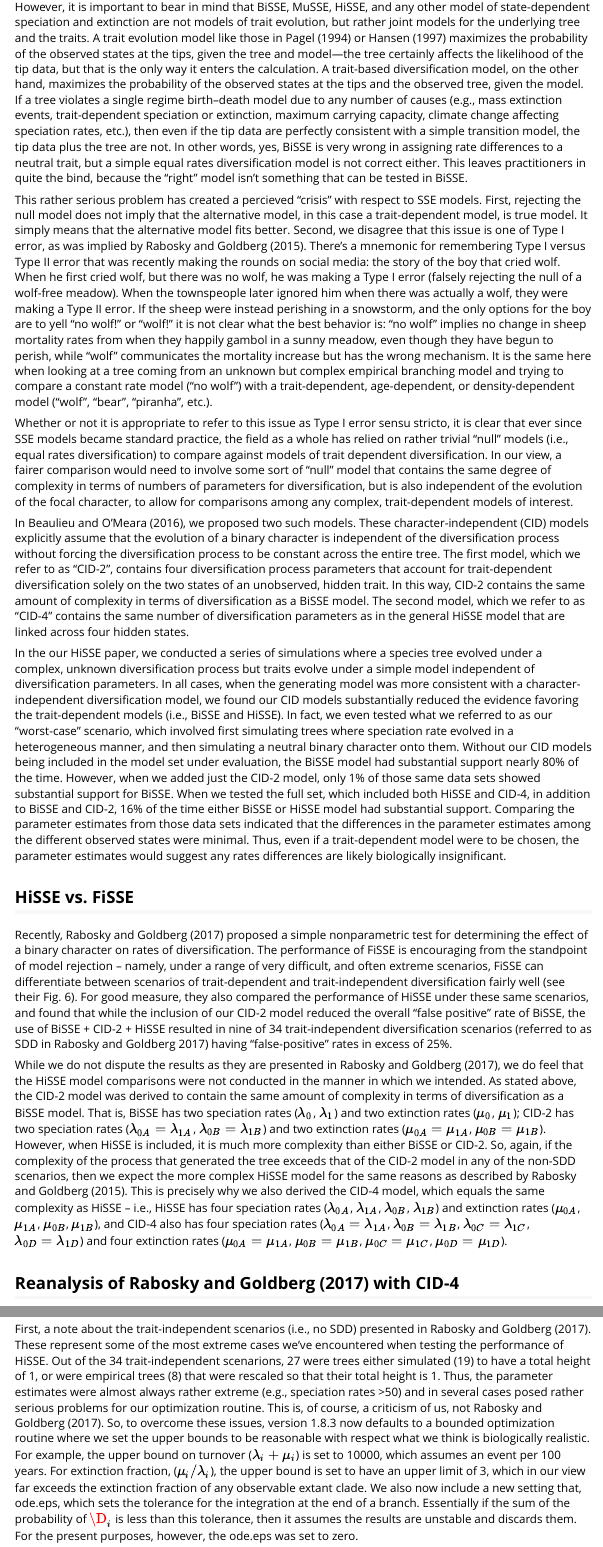
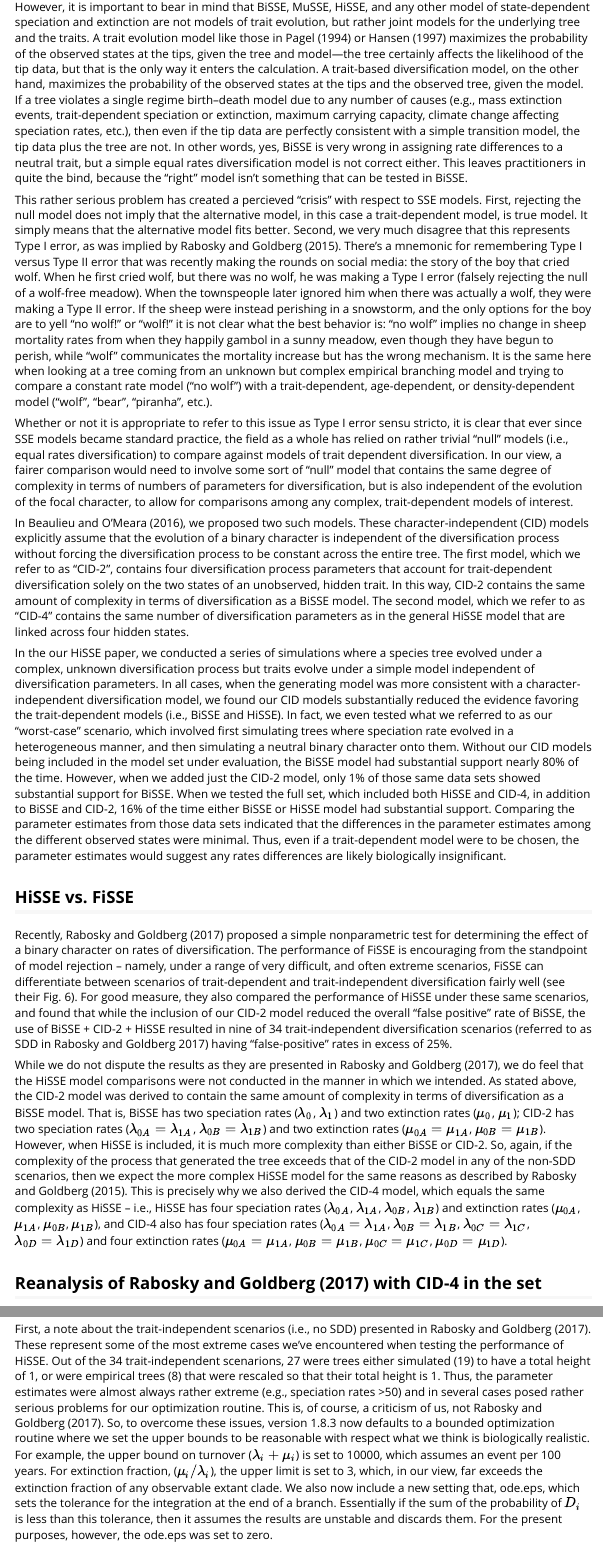
Before and after one commit to thej022214/hisse, an R Markdown document (vignettes/hisse-fisse-type1-vignette.Rmd): the page in a window 1100 px wide, from 340 px down, and a second part further down, joined at a grey line. Rendered offline with R 4.5, knitr and Pandoc, with nearby package versions.

```diff
--- a/vignettes/hisse-fisse-type1-vignette.Rmd
+++ b/vignettes/hisse-fisse-type1-vignette.Rmd
@@ -18,7 +18,7 @@
 
 An very important issue was recently raised by Rabosky and Goldberg (2015). They showed, rather convincingly, that if a tree evolved under a heterogeneous branching process that is completely independent from the evolution of the focal character, SSE models will almost always return high support for a model of trait-dependent diversification. From an interpretational stand point, this is troubling. However, it is important to bear in mind that BiSSE, MuSSE, HiSSE, and any other model of state-dependent speciation and extinction are not models of trait evolution, but rather joint models for the underlying tree and the traits. A trait evolution model like those in Pagel (1994) or Hansen (1997) maximizes the probability of the observed states at the tips, given the tree and model—the tree certainly affects the likelihood of the tip data, but that is the only way it enters the calculation. A trait-based diversification model, on the other hand, maximizes the probability of the observed states at the tips and the observed tree, given the model. If a tree violates a single regime birth–death model due to any number of causes (e.g., mass extinction events, trait-dependent speciation or extinction, maximum carrying capacity, climate change affecting speciation rates, etc.), then even if the tip data are perfectly consistent with a simple transition model, the tip data plus the tree are not. In other words, yes, BiSSE is very wrong in assigning rate differences to a neutral trait, but a simple equal rates diversification model is not correct either. This leaves practitioners in quite the bind, because the "right" model isn't something that can be tested in BiSSE.
 
-This rather serious problem has created a percieved "crisis" with respect to SSE models. First, rejecting the null model does not imply that the alternative model, in this case a trait-dependent model, is true model. It simply means that the alternative model fits better. Second, we disagree that this issue is one of Type I error, as was implied by Rabosky and Goldberg (2015). There’s a mnemonic for remembering Type I versus Type II error that was recently making the rounds on social media: the story of the boy that cried wolf. When he first cried wolf, but there was no wolf, he was making a Type I error (falsely rejecting the null of a wolf-free meadow). When the townspeople later ignored him when there was actually a wolf, they were making a Type II error. If the sheep were instead perishing in a snowstorm, and the only options for the boy are to yell "no wolf!" or "wolf!" it is not clear what the best behavior is: "no wolf" implies no change in sheep mortality rates from when they happily gambol in a sunny meadow, even though they have begun to perish, while "wolf" communicates the mortality increase but has the wrong mechanism. It is the same here when looking at a tree coming from an unknown but complex empirical branching model and trying to compare a constant rate model ("no wolf") with a trait-dependent, age-dependent, or density-dependent model ("wolf", "bear", "piranha", etc.).
+This rather serious problem has created a percieved "crisis" with respect to SSE models. First, rejecting the null model does not imply that the alternative model, in this case a trait-dependent model, is true model. It simply means that the alternative model fits better. Second, we very much disagree that this represents Type I error, as was implied by Rabosky and Goldberg (2015). There’s a mnemonic for remembering Type I versus Type II error that was recently making the rounds on social media: the story of the boy that cried wolf. When he first cried wolf, but there was no wolf, he was making a Type I error (falsely rejecting the null of a wolf-free meadow). When the townspeople later ignored him when there was actually a wolf, they were making a Type II error. If the sheep were instead perishing in a snowstorm, and the only options for the boy are to yell "no wolf!" or "wolf!" it is not clear what the best behavior is: "no wolf" implies no change in sheep mortality rates from when they happily gambol in a sunny meadow, even though they have begun to perish, while "wolf" communicates the mortality increase but has the wrong mechanism. It is the same here when looking at a tree coming from an unknown but complex empirical branching model and trying to compare a constant rate model ("no wolf") with a trait-dependent, age-dependent, or density-dependent model ("wolf", "bear", "piranha", etc.).
 
 Whether or not it is appropriate to refer to this issue as Type I error sensu stricto, it is clear that ever since SSE models became standard practice, the field as a whole has relied on rather trivial "null" models (i.e., equal rates diversification) to compare against models of trait dependent diversification. In our view, a fairer comparison would need to involve some sort of "null" model that contains the same degree of complexity in terms of numbers of parameters for diversification, but is also independent of the evolution of the focal character, to allow for comparisons among any complex, trait-dependent models of interest.
 
@@ -32,11 +32,11 @@
 
 While we do not dispute the results as they are presented in Rabosky and Goldberg (2017), we do feel that the HiSSE model comparisons were not conducted in the manner in which we intended. As stated above, the CID-2 model was derived to contain the same amount of complexity in terms of diversification as a BiSSE model. That is, BiSSE has two speciation rates ($\lambda_0$, $\lambda_1$) and two extinction rates ($\mu_0$, $\mu_1$); CID-2 has two speciation rates ($\lambda_{0A} = \lambda_{1A}$, $\lambda_{0B} = \lambda_{1B}$) and two extinction rates ($\mu_{0A} = \mu_{1A}$, $\mu_{0B} = \mu_{1B}$). However, when HiSSE is included, it is much more complexity than either BiSSE or CID-2. So, again, if the complexity of the process that generated the tree exceeds that of the CID-2 model in any of the non-SDD scenarios, then we expect the more complex HiSSE model for the same reasons as described by Rabosky and Goldberg (2015). This is precisely why we also derived the CID-4 model, which equals the same complexity as HiSSE -- i.e., HiSSE has four speciation rates ($\lambda_{0A}$, $\lambda_{1A}$, $\lambda_{0B}$, $\lambda_{1B}$) and extinction rates ($\mu_{0A}$, $\mu_{1A}$, $\mu_{0B}$, $\mu_{1B}$), and CID-4 also has four speciation rates ($\lambda_{0A} = \lambda_{1A}$, $\lambda_{0B} = \lambda_{1B}$, $\lambda_{0C} = \lambda_{1C}$, $\lambda_{0D} = \lambda_{1D}$) and four extinction rates ($\mu_{0A} = \mu_{1A}$, $\mu_{0B} = \mu_{1B}$, $\mu_{0C} = \mu_{1C}$, $\mu_{0D} = \mu_{1D}$).
 
-## Reanalysis of Rabosky and Goldberg (2017) with CID-4
+## Reanalysis of Rabosky and Goldberg (2017) with CID-4 in the set
 
 It is important to emphasize that we are not suggesting any nefarious malfeasance on the part of the Rabosky and Goldberg (2017). In fact, despite the seemingly poor performance of HiSSE under many of their scenarios, they still recommend that FiSSE simply complement formal process-based models of trait-dependent diversification such as ours. We have also noticed as of late that many users seem either completely unaware of our CID models, or are at least unclear about how exactly they are meant to be used. So, the purpose of this section is to simply demonstrate how important it is that when HiSSE models are included in a set of models that the CID-4 is also included. This is so that if the goal of the test is to reject null models, there are null models with at least a fighting chance.
 
-First, a note about the trait-independent scenarios (i.e., no SDD) presented in Rabosky and Goldberg (2017). These represent some of the most extreme cases we've encountered when testing the performance of HiSSE. Out of the 34 trait-independent scenarions, 27 were trees either simulated (19) to have a total height of 1, or were empirical trees (8) that were rescaled so that their total height is 1. Thus, the parameter estimates were almost always rather extreme (e.g., speciation rates >50) and in several cases posed rather serious problems for our optimization routine. This is, of course, a criticism of us, not Rabosky and Goldberg (2017). So, to overcome these issues, version 1.8.3 now defaults to a bounded optimization routine where we set the upper bounds to be reasonable with respect what we think is biologically realistic. For example, the upper bound on turnover ($\lambda_i + \mu_i$) is set to 10000, which assumes an event per 100 years. For extinction fraction, ($\mu_i / \lambda_i$), the upper bound is set to have an upper limit of 3, which in our view far exceeds the extinction fraction of any observable extant clade. We also now include a new setting that, ode.eps, which sets the tolerance for the integration at the end of a branch. Essentially if the sum of the probability of $\D_i$ is less than this tolerance, then it assumes the results are unstable and discards them. For the present purposes, however, the ode.eps was set to zero.
+First, a note about the trait-independent scenarios (i.e., no SDD) presented in Rabosky and Goldberg (2017). These represent some of the most extreme cases we've encountered when testing the performance of HiSSE. Out of the 34 trait-independent scenarions, 27 were trees either simulated (19) to have a total height of 1, or were empirical trees (8) that were rescaled so that their total height is 1. Thus, the parameter estimates were almost always rather extreme (e.g., speciation rates >50) and in several cases posed rather serious problems for our optimization routine. This is, of course, a criticism of us, not Rabosky and Goldberg (2017). So, to overcome these issues, version 1.8.3 now defaults to a bounded optimization routine where we set the upper bounds to be reasonable with respect what we think is biologically realistic. For example, the upper bound on turnover ($\lambda_i + \mu_i$) is set to 10000, which assumes an event per 100 years. For extinction fraction, ($\mu_i / \lambda_i$), the upper limit is set to 3, which, in our view, far exceeds the extinction fraction of any observable extant clade. We also now include a new setting that, ode.eps, which sets the tolerance for the integration at the end of a branch. Essentially if the sum of the probability of $D_i$ is less than this tolerance, then it assumes the results are unstable and discards them. For the present purposes, however, the ode.eps was set to zero.
 
 Points to make:
 1) We actually did worse than Rabosky and Goldberg said we did when you don't include CID-4 under the bounded search.
```
Also changed, not shown: vignettes/hisse-fisse-type1-vignette.Rmd (6 more changed lines).
